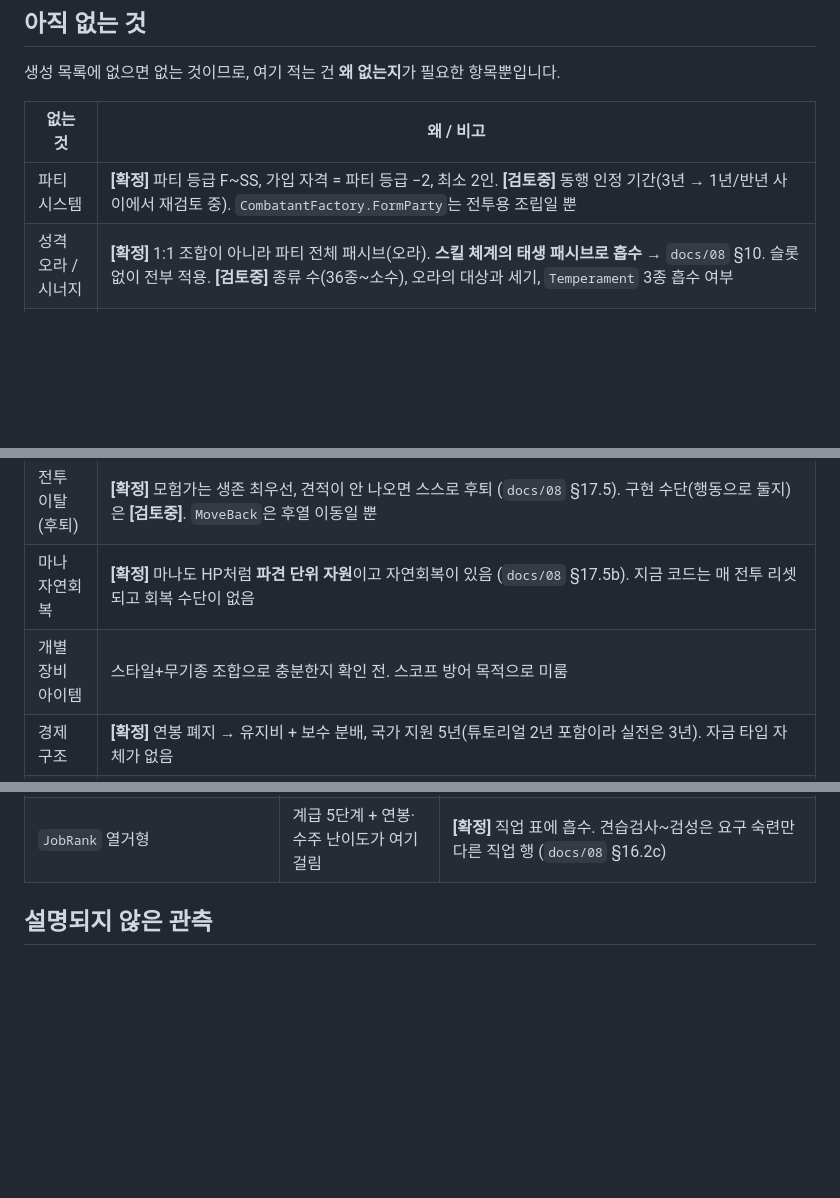
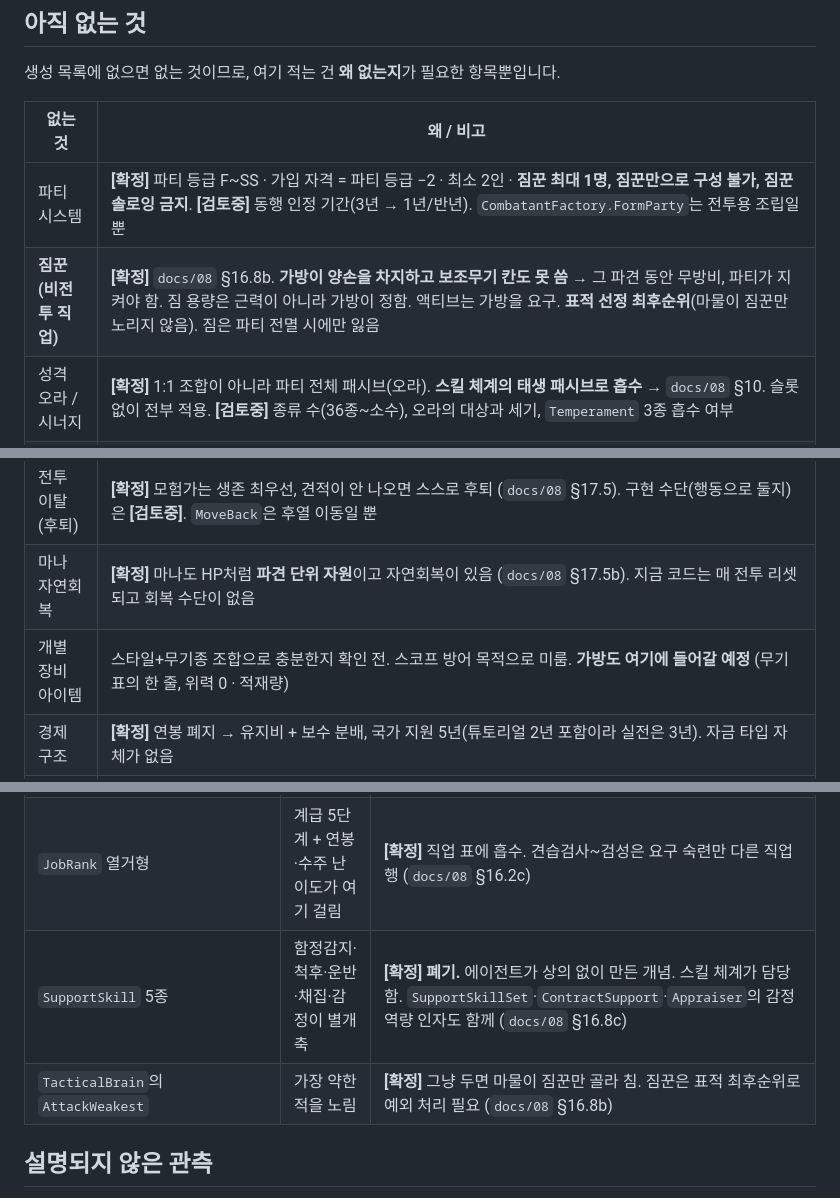
Before and after one commit to JangHyeonHo/is-this-game, a Markdown page: docs/09-systems.md, 3 parts joined by grey strips. GitHub-like rendering; blank space fills up the shorter version.

```diff
--- a/docs/09-systems.md
+++ b/docs/09-systems.md
@@ -39,12 +39,13 @@ CLAUDE.md에는 그때도 "먼저 읽으세요"가 적혀 있었습니다. **읽
 
 | 없는 것 | 왜 / 비고 |
 |---|---|
-| 파티 시스템 | **[확정]** 파티 등급 F~SS, 가입 자격 = 파티 등급 −2, 최소 2인. **[검토중]** 동행 인정 기간(3년 → 1년/반년 사이에서 재검토 중). `CombatantFactory.FormParty`는 전투용 조립일 뿐 |
+| 파티 시스템 | **[확정]** 파티 등급 F~SS · 가입 자격 = 파티 등급 −2 · 최소 2인 · **짐꾼 최대 1명, 짐꾼만으로 구성 불가, 짐꾼 솔로잉 금지**. **[검토중]** 동행 인정 기간(3년 → 1년/반년). `CombatantFactory.FormParty`는 전투용 조립일 뿐 |
+| **짐꾼 (비전투 직업)** | **[확정]** `docs/08` §16.8b. **가방이 양손을 차지하고 보조무기 칸도 못 씀** → 그 파견 동안 무방비, 파티가 지켜야 함. 짐 용량은 근력이 아니라 가방이 정함. 액티브는 가방을 요구. **표적 선정 최후순위**(마물이 짐꾼만 노리지 않음). 짐은 파티 전멸 시에만 잃음 |
 | 성격 오라 / 시너지 | **[확정]** 1:1 조합이 아니라 파티 전체 패시브(오라). **스킬 체계의 태생 패시브로 흡수** → `docs/08` §10. 슬롯 없이 전부 적용. **[검토중]** 종류 수(36종~소수), 오라의 대상과 세기, `Temperament` 3종 흡수 여부 |
 | **상태 효과 체계** | **[확정]** 논의 완료 — `docs/08` §18. **기전 8종 · 이름 18개** (기전만 코드, 이름은 데이터). 지시 불통 = **공포·혼란**. 지속 피해 넷은 "커지는 조건"으로 갈림 · 상처는 남고 상태는 풀림 · 치료제 5종 + 성수. 현재 7종에서 전면 교체. **[검토중]** 확률·수치 전부, 짐 상한 |
 | 전투 이탈(후퇴) | **[확정]** 모험가는 생존 최우선, 견적이 안 나오면 스스로 후퇴 (`docs/08` §17.5). 구현 수단(행동으로 둘지)은 **[검토중]**. `MoveBack`은 후열 이동일 뿐 |
 | 마나 자연회복 | **[확정]** 마나도 HP처럼 **파견 단위 자원**이고 자연회복이 있음 (`docs/08` §17.5b). 지금 코드는 매 전투 리셋되고 회복 수단이 없음 |
-| 개별 장비 아이템 | 스타일+무기종 조합으로 충분한지 확인 전. 스코프 방어 목적으로 미룸 |
+| 개별 장비 아이템 | 스타일+무기종 조합으로 충분한지 확인 전. 스코프 방어 목적으로 미룸. **가방도 여기에 들어갈 예정** (무기 표의 한 줄, 위력 0 · 적재량) |
 | 경제 구조 | **[확정]** 연봉 폐지 → 유지비 + 보수 분배, 국가 지원 5년(튜토리얼 2년 포함이라 실전은 3년). 자금 타입 자체가 없음 |
 | 직렬화/세이브 | 데이터 스키마가 아직 흔들려서 미룸. 굳기 전에 만들면 두 번 만듦 |
 | 스킬 체계 | **[확정]** 논의 완료 — `docs/08` §10. 전부 새로 짬 · 태생/직업 × 패시브/액티브 · **패시브는 슬롯 없이 전부 적용, 액티브만 골라서 장착** · 슬롯 수는 직업 데이터에 · 액티브는 특정 무기 요구 · **마나 + 쿨다운 둘 다** (마나는 하나로 통일하되 소모량이 스킬마다 다름) · 직업 패시브는 전직해도 남음. **[검토중]** 직업당 스킬 개수, 슬롯 수, 쿨다운 단위 |
@@ -69,6 +70,8 @@ CLAUDE.md에는 그때도 "먼저 읽으세요"가 적혀 있었습니다. **읽
 | `StyleCapability` | 회복·도발·광역·마법·후열타격·치명타를 무기가 결정 | **[확정]** 전부 스킬로 이동. 무기에는 위력·속도·사거리만 남음 (`docs/08` §16.2) |
 | `WeaponStyle` 열거형 | 스타일 7종 + 능력표가 코드에 하드코딩 | **[확정]** 데이터 주도로 전환. 무기를 **주/보조 × 좌/우 4칸**에 들게 하면 손 배치가 곧 스타일이라 열거형 자체가 사라짐 (`docs/08` §16.2b) |
 | `JobRank` 열거형 | 계급 5단계 + 연봉·수주 난이도가 여기 걸림 | **[확정]** 직업 표에 흡수. 견습검사~검성은 요구 숙련만 다른 직업 행 (`docs/08` §16.2c) |
+| `SupportSkill` 5종 | 함정감지·척후·운반·채집·감정이 별개 축 | **[확정] 폐기.** 에이전트가 상의 없이 만든 개념. 스킬 체계가 담당함. `SupportSkillSet`·`ContractSupport`·`Appraiser`의 감정역량 인자도 함께 (`docs/08` §16.8c) |
+| `TacticalBrain`의 `AttackWeakest` | 가장 약한 적을 노림 | **[확정]** 그냥 두면 마물이 짐꾼만 골라 침. 짐꾼은 표적 최후순위로 예외 처리 필요 (`docs/08` §16.8b) |
 
 ## 설명되지 않은 관측
 
```
Also changed, not shown: docs/08-design-revision.md (+95 -0 lines).
